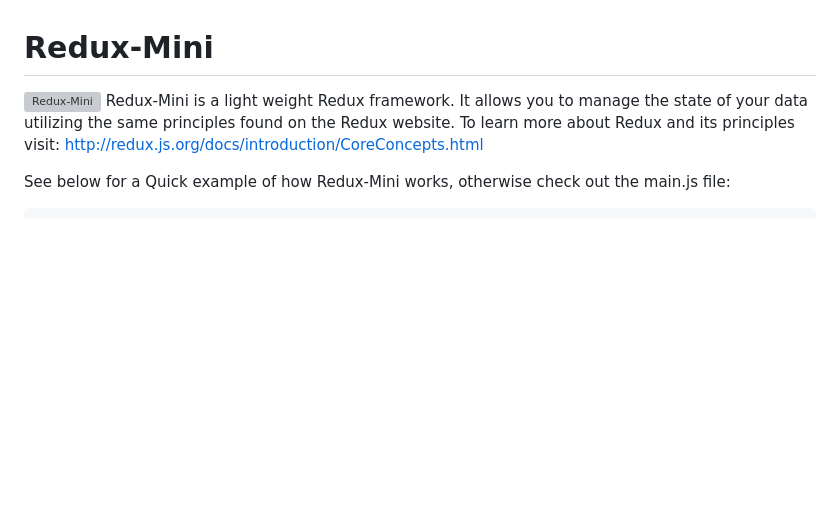
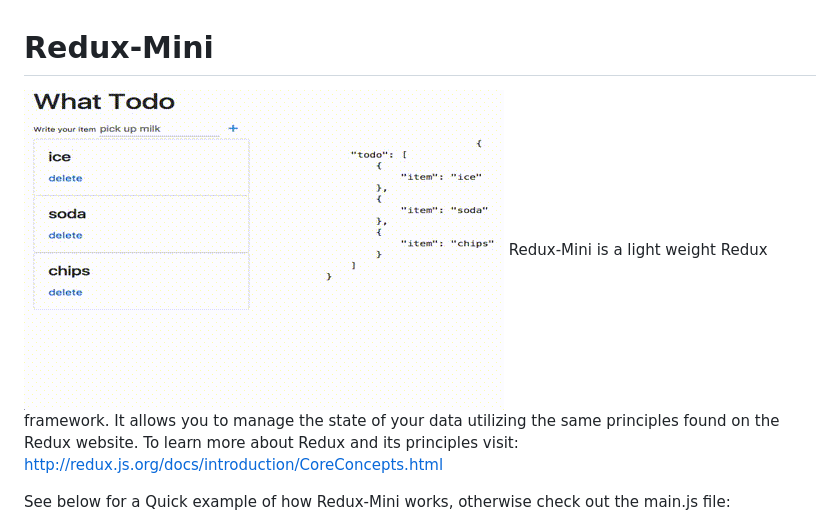
Before and after one commit to montaque22/Redux-Mini, a Markdown page: ReadMe.md, the part around the change. GitHub-like rendering; pictures changed too: redux.gif (added); blank space fills up the shorter version; grey boxes are pictures that could not be loaded.

Commit message:
Upating documentation

```diff
--- a/ReadMe.md
+++ b/ReadMe.md
@@ -1,7 +1,7 @@
 
 # Redux-Mini
 
-![Redux-Mini](./redux-gif.mov "See it in action")
+![Redux-Mini](./redux.gif "See it in action")
 Redux-Mini is a light weight Redux framework. It allows you to manage the state of your data utilizing the same
 principles found on the Redux website.
 To learn more about Redux and its principles visit: http://redux.js.org/docs/introduction/CoreConcepts.html
```
Also changed, not shown: 2 other files.
